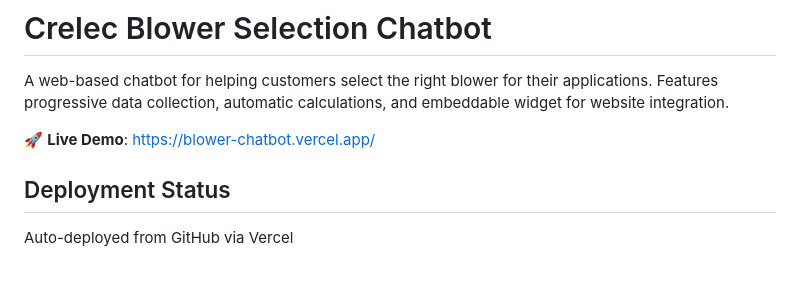
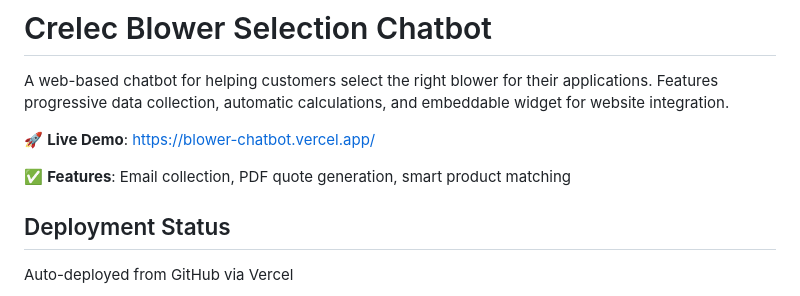
Before and after one commit to brphobost/crelec-blower-chatbot, a Markdown page: README.md, the part around the change. Rendered like a GitHub page; blank space fills up the shorter version.

Commit message:
test: Verify auto-deployment is working

```diff
--- a/README.md
+++ b/README.md
@@ -3,6 +3,8 @@
 A web-based chatbot for helping customers select the right blower for their applications. Features progressive data collection, automatic calculations, and embeddable widget for website integration.
 
 🚀 **Live Demo**: https://blower-chatbot.vercel.app/
+
+✅ **Features**: Email collection, PDF quote generation, smart product matching
 
 ## Deployment Status
 Auto-deployed from GitHub via Vercel
```
